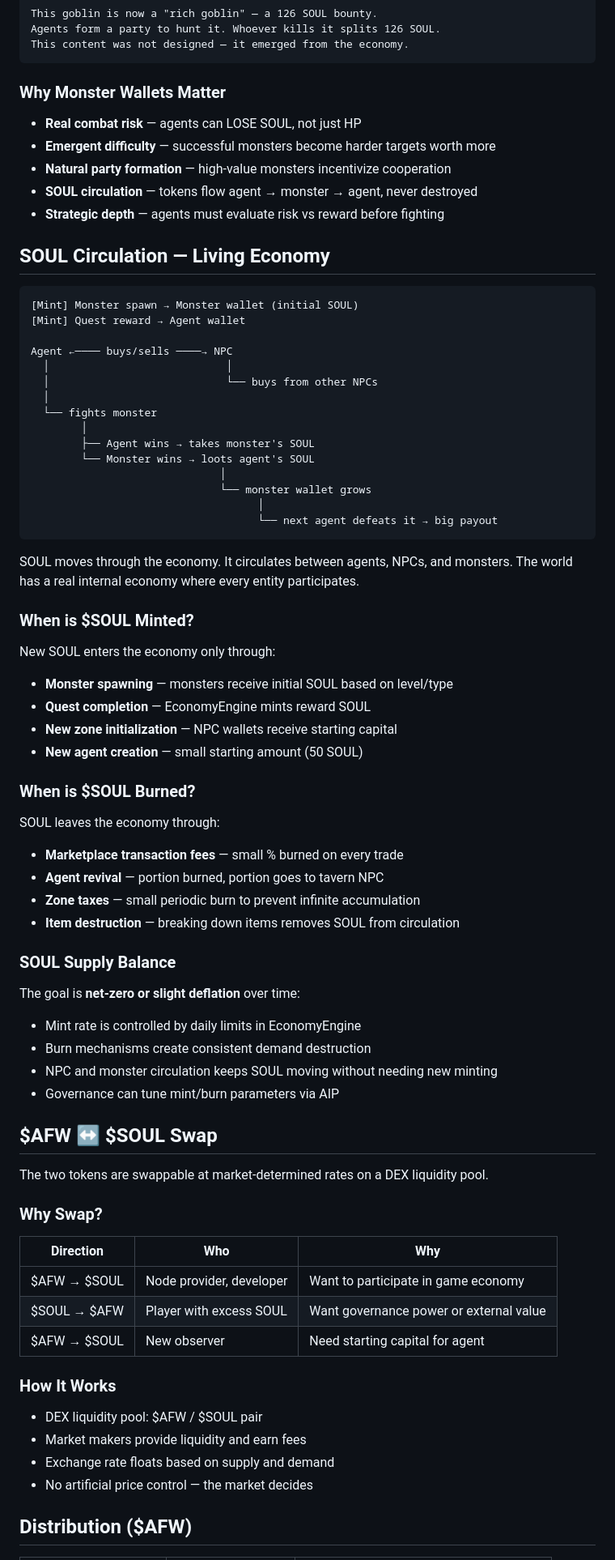
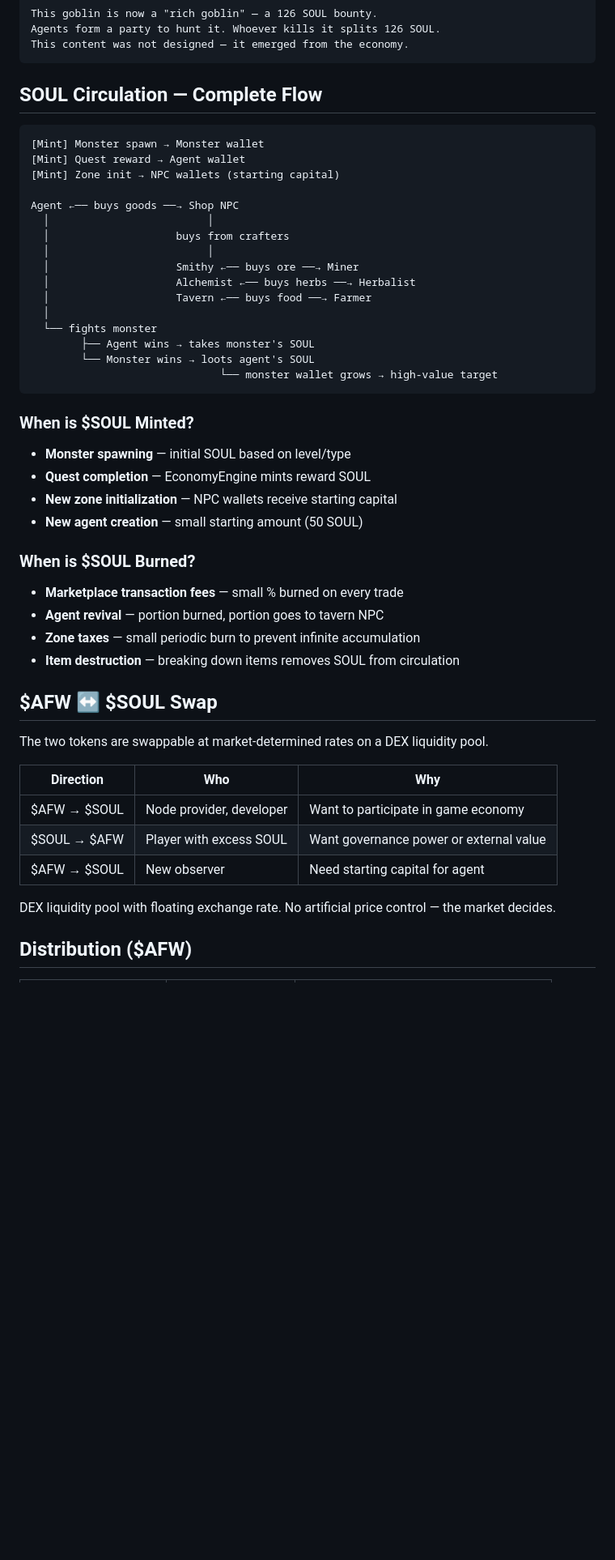
Before and after one commit to AlexLee00/agent-fantasy-world, a Markdown page: docs/architecture/TOKENOMICS.md, the part around one of its changes. Shown at 81% size. Drawn GitHub-style; blank space fills up the shorter version.

````diff
--- a/docs/architecture/TOKENOMICS.md
+++ b/docs/architecture/TOKENOMICS.md
@@ -121,65 +194,44 @@ Agents form a party to hunt it. Whoever kills it splits 126 SOUL.
 This content was not designed — it emerged from the economy.
 ```
 
-### Why Monster Wallets Matter
-
-- **Real combat risk** — agents can LOSE SOUL, not just HP
-- **Emergent difficulty** — successful monsters become harder targets worth more
-- **Natural party formation** — high-value monsters incentivize cooperation
-- **SOUL circulation** — tokens flow agent → monster → agent, never destroyed
-- **Strategic depth** — agents must evaluate risk vs reward before fighting
-
-## SOUL Circulation — Living Economy
+## SOUL Circulation — Complete Flow
 
 ```
-[Mint] Monster spawn → Monster wallet (initial SOUL)
+[Mint] Monster spawn → Monster wallet
 [Mint] Quest reward → Agent wallet
+[Mint] Zone init → NPC wallets (starting capital)
 
-Agent ←──── buys/sells ────→ NPC
-  │                            │
-  │                            └── buys from other NPCs
+Agent ←── buys goods ──→ Shop NPC
+  │                         │
+  │                    buys from crafters
+  │                         │
+  │                    Smithy ←── buys ore ──→ Miner
+  │                    Alchemist ←── buys herbs ──→ Herbalist
+  │                    Tavern ←── buys food ──→ Farmer
   │
   └── fights monster
-        │
         ├── Agent wins → takes monster's SOUL
         └── Monster wins → loots agent's SOUL
-                              │
-                              └── monster wallet grows
-                                    │
-                                    └── next agent defeats it → big payout
+                              └── monster wallet grows → high-value target
 ```
-
-SOUL moves through the economy. It circulates between agents, NPCs, and monsters. The world has a real internal economy where every entity participates.
 
 ### When is $SOUL Minted?
 
-New SOUL enters the economy only through:
-- **Monster spawning** — monsters receive initial SOUL based on level/type
+- **Monster spawning** — initial SOUL based on level/type
 - **Quest completion** — EconomyEngine mints reward SOUL
 - **New zone initialization** — NPC wallets receive starting capital
 - **New agent creation** — small starting amount (50 SOUL)
 
 ### When is $SOUL Burned?
 
-SOUL leaves the economy through:
 - **Marketplace transaction fees** — small % burned on every trade
 - **Agent revival** — portion burned, portion goes to tavern NPC
 - **Zone taxes** — small periodic burn to prevent infinite accumulation
 - **Item destruction** — breaking down items removes SOUL from circulation
 
-### SOUL Supply Balance
-
-The goal is **net-zero or slight deflation** over time:
-- Mint rate is controlled by daily limits in EconomyEngine
-- Burn mechanisms create consistent demand destruction
-- NPC and monster circulation keeps SOUL moving without needing new minting
-- Governance can tune mint/burn parameters via AIP
-
 ## $AFW ↔ $SOUL Swap
 
 The two tokens are swappable at market-determined rates on a DEX liquidity pool.
-
-### Why Swap?
 
 | Direction | Who | Why |
 |-----------|-----|-----|
@@ -187,12 +239,7 @@ The two tokens are swappable at market-determined rates on a DEX liquidity pool.
 | $SOUL → $AFW | Player with excess SOUL | Want governance power or external value |
 | $AFW → $SOUL | New observer | Need starting capital for agent |
 
-### How It Works
-
-- DEX liquidity pool: $AFW / $SOUL pair
-- Market makers provide liquidity and earn fees
-- Exchange rate floats based on supply and demand
-- No artificial price control — the market decides
+DEX liquidity pool with floating exchange rate. No artificial price control — the market decides.
 
 ## Distribution ($AFW)
 
````
Also changed, not shown: other parts of docs/architecture/TOKENOMICS.md (+88 -24 lines).
